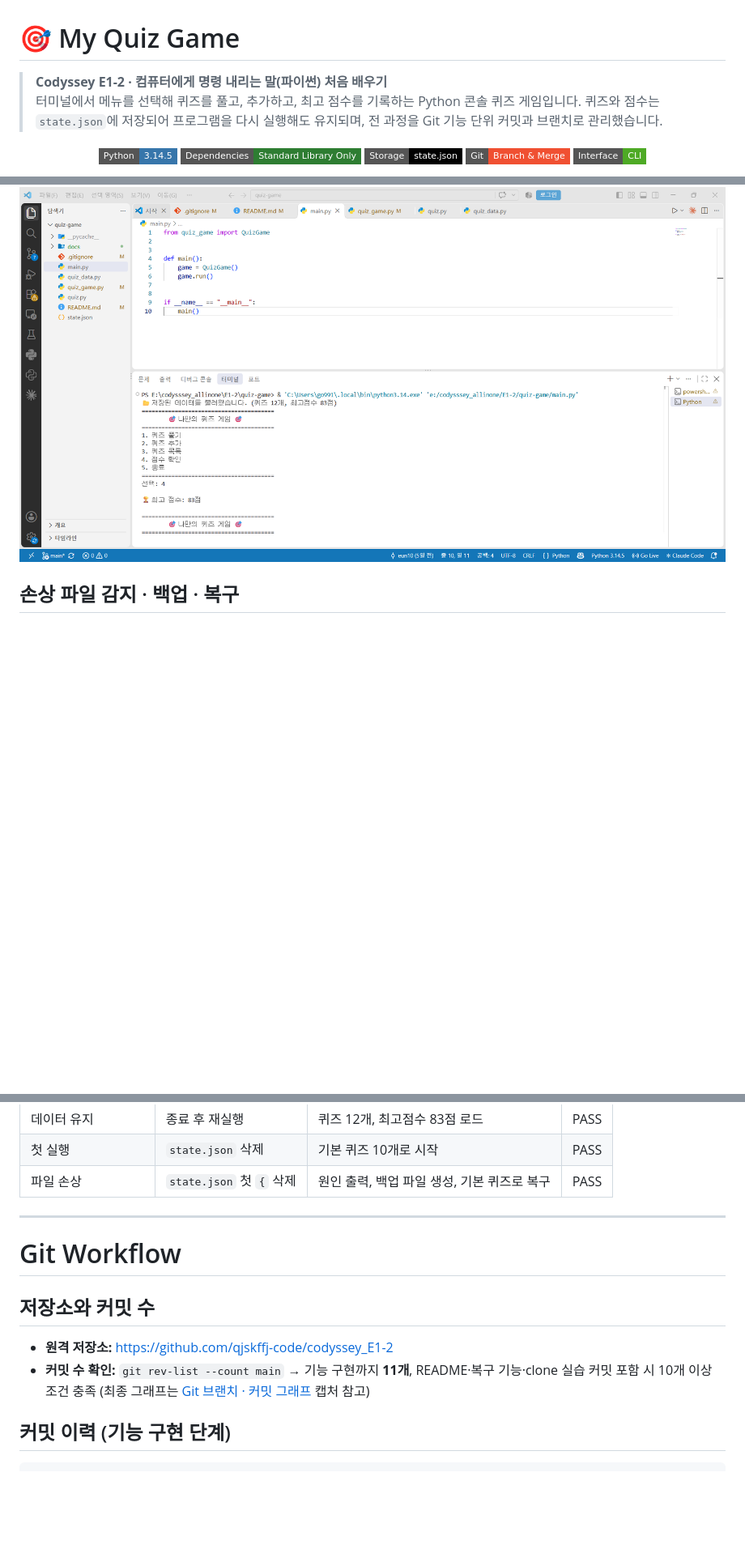
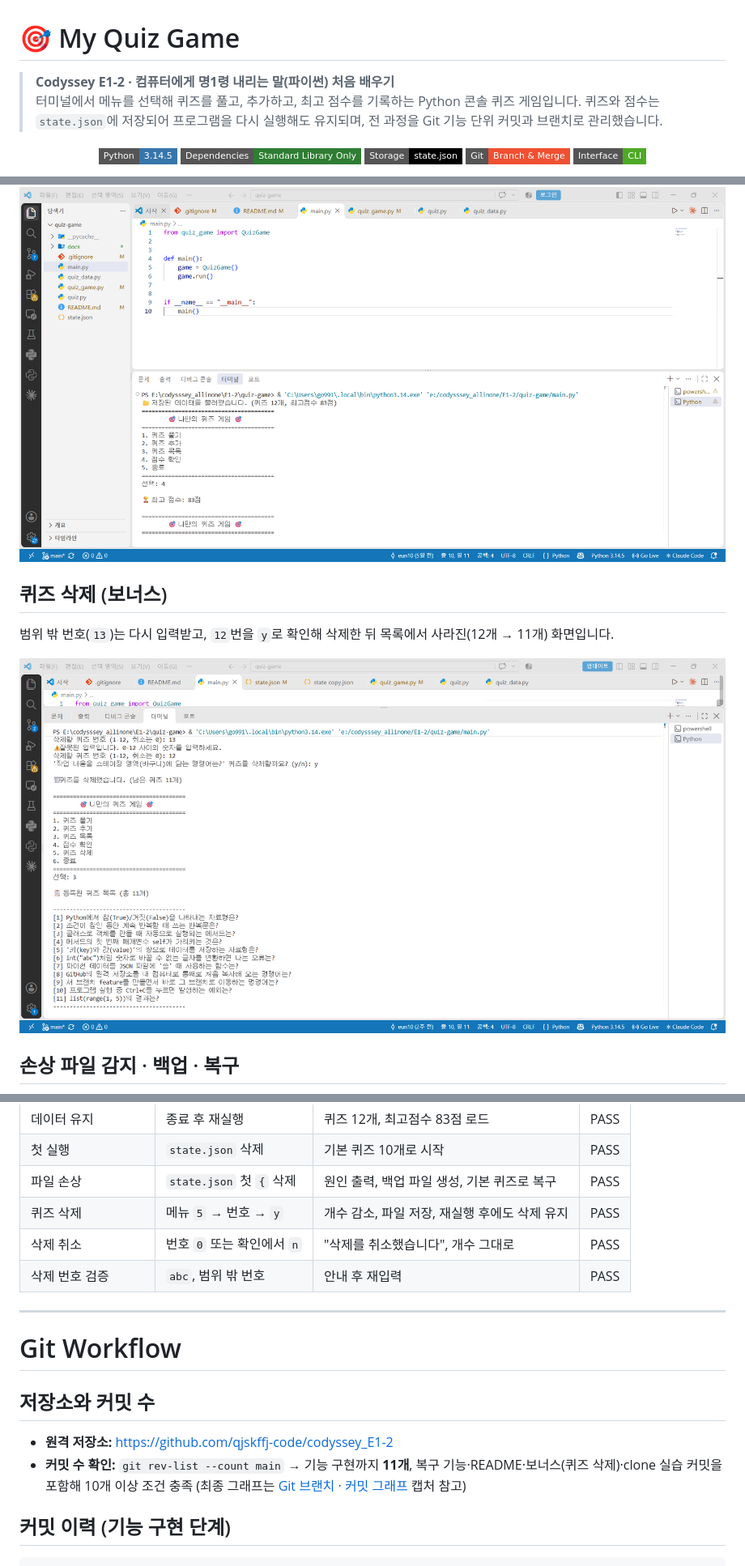
Before and after one commit to qjskffj-code/codyssey_E1-2, a Markdown page: README.md, 3 parts joined by grey strips. Shown at 81% size. GitHub-like rendering; pictures changed too: docs/screenshots/delete_quiz.png (added); badges without logos; blank space fills up the shorter version.

```diff
--- a/README.md
+++ b/README.md
@@ -1,6 +1,6 @@
 # 🎯 My Quiz Game
 
-> **Codyssey E1-2 · 컴퓨터에게 명령 내리는 말(파이썬) 처음 배우기**
+> **Codyssey E1-2 · 컴퓨터에게 명1령 내리는 말(파이썬) 처음 배우기**
 > 터미널에서 메뉴를 선택해 퀴즈를 풀고, 추가하고, 최고 점수를 기록하는 Python 콘솔 퀴즈 게임입니다. 퀴즈와 점수는 `state.json`에 저장되어 프로그램을 다시 실행해도 유지되며, 전 과정을 Git 기능 단위 커밋과 브랜치로 관리했습니다.
 
 <p align="center">
@@ -350,6 +368,14 @@ input() → strip()으로 앞뒤 공백 제거 → 빈 값인가? → int() 변
   <img src="docs/screenshots/score.png" alt="최고 점수 확인" width="900">
 </p>
 
+## 퀴즈 삭제 (보너스)
+
+범위 밖 번호(`13`)는 다시 입력받고, `12`번을 `y`로 확인해 삭제한 뒤 목록에서 사라진(12개 → 11개) 화면입니다.
+
+<p align="center">
+  <img src="docs/screenshots/delete_quiz.png" alt="퀴즈 삭제와 재실행 후 반영 확인" width="900">
+</p>
+
 ## 손상 파일 감지 · 백업 · 복구
 
 <p align="center">
@@ -572,6 +613,9 @@ flowchart LR
 | 데이터 유지 | 종료 후 재실행 | 퀴즈 12개, 최고점수 83점 로드 | PASS |
 | 첫 실행 | `state.json` 삭제 | 기본 퀴즈 10개로 시작 | PASS |
 | 파일 손상 | `state.json` 첫 `{` 삭제 | 원인 출력, 백업 파일 생성, 기본 퀴즈로 복구 | PASS |
+| 퀴즈 삭제 | 메뉴 `5` → 번호 → `y` | 개수 감소, 파일 저장, 재실행 후에도 삭제 유지 | PASS |
+| 삭제 취소 | 번호 `0` 또는 확인에서 `n` | "삭제를 취소했습니다", 개수 그대로 | PASS |
+| 삭제 번호 검증 | `abc`, 범위 밖 번호 | 안내 후 재입력 | PASS |
 
 ---
 
@@ -580,7 +624,7 @@ flowchart LR
 ## 저장소와 커밋 수
 
 - **원격 저장소:** https://github.com/qjskffj-code/codyssey_E1-2
-- **커밋 수 확인:** `git rev-list --count main` → 기능 구현까지 **11개**, README·복구 기능·clone 실습 커밋 포함 시 10개 이상 조건 충족 (최종 그래프는 [Git 브랜치 · 커밋 그래프](#git-브랜치--커밋-그래프) 캡처 참고)
+- **커밋 수 확인:** `git rev-list --count main` → 기능 구현까지 **11개**, 복구 기능·README·보너스(퀴즈 삭제)·clone 실습 커밋을 포함해 10개 이상 조건 충족 (최종 그래프는 [Git 브랜치 · 커밋 그래프](#git-브랜치--커밋-그래프) 캡처 참고)
 
 ## 커밋 이력 (기능 구현 단계)
 
```
Also changed, not shown: other parts of README.md (+50 -17 lines), docs/screenshots/env.png (added).
